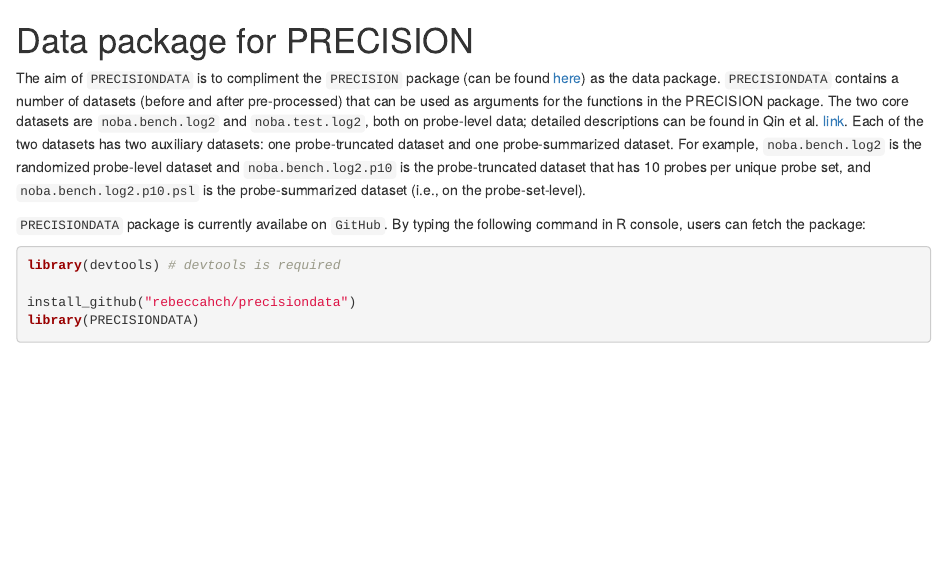
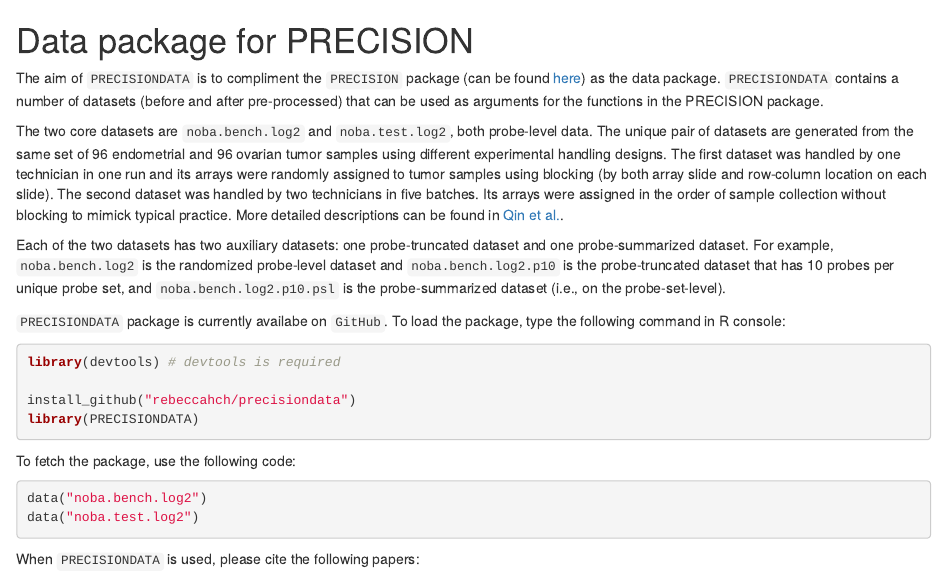
Before and after one commit to LXQin/PRECISION.DATA, an R Markdown document (README.Rmd): the page in a window 1100 px wide, from its top. Rendered offline with R 4.5, knitr and Pandoc, with nearby package versions.

Commit message:
Updated dataREADME

````diff
--- a/README.Rmd
+++ b/README.Rmd
@@ -1,8 +1,12 @@
 # Data package for PRECISION
 
-The aim of `PRECISIONDATA` is to compliment the `PRECISION` package (can be found [here](https://github.com/rebeccahch/precision)) as the data package. `PRECISIONDATA` contains a number of datasets (before and after pre-processed) that can be used as arguments for the functions in the PRECISION package. The two core datasets are `noba.bench.log2` and `noba.test.log2`, both on probe-level data; detailed descriptions can be found in Qin et al. [link](http://clincancerres.aacrjournals.org/content/20/13/3371.long). Each of the two datasets has two auxiliary datasets: one probe-truncated dataset and one probe-summarized dataset. For example, `noba.bench.log2` is the randomized probe-level dataset and `noba.bench.log2.p10` is the probe-truncated dataset that has 10 probes per unique probe set, and `noba.bench.log2.p10.psl` is the probe-summarized dataset (i.e., on the probe-set-level).
+The aim of `PRECISIONDATA` is to compliment the `PRECISION` package (can be found [here](https://github.com/rebeccahch/precision)) as the data package. `PRECISIONDATA` contains a number of datasets (before and after pre-processed) that can be used as arguments for the functions in the PRECISION package.
 
-`PRECISIONDATA` package is currently availabe on `GitHub`. By typing the following command in R console, users can fetch the package:
+The two core datasets are `noba.bench.log2` and `noba.test.log2`, both probe-level data. The unique pair of datasets are generated from the same set of 96 endometrial and 96 ovarian tumor samples using different experimental handling designs. The first dataset was handled by one technician in one run and its arrays were randomly assigned to tumor samples using blocking (by both array slide and row-column location on each slide). The second dataset was handled by two technicians in five batches. Its arrays were assigned in the order of sample collection without blocking to mimick typical practice. More detailed descriptions can be found in [Qin et al.](http://clincancerres.aacrjournals.org/content/20/13/3371.long).
+
+Each of the two datasets has two auxiliary datasets: one probe-truncated dataset and one probe-summarized dataset. For example, `noba.bench.log2` is the randomized probe-level dataset and `noba.bench.log2.p10` is the probe-truncated dataset that has 10 probes per unique probe set, and `noba.bench.log2.p10.psl` is the probe-summarized dataset (i.e., on the probe-set-level).
+
+`PRECISIONDATA` package is currently availabe on `GitHub`. To load the package, type the following command in R console:
 
 ```{r load.pkg, message = FALSE}
 library(devtools) # devtools is required
@@ -11,3 +15,12 @@ install_github("rebeccahch/precisiondata")
 library(PRECISIONDATA)
 
 ```
+
+To fetch the package, use the following code:
+
+```{r data, message = FALSE, eval = FALSE}
+data("noba.bench.log2")
+data("noba.test.log2")
+```
+
+When `PRECISIONDATA` is used, please cite the following papers:
````
